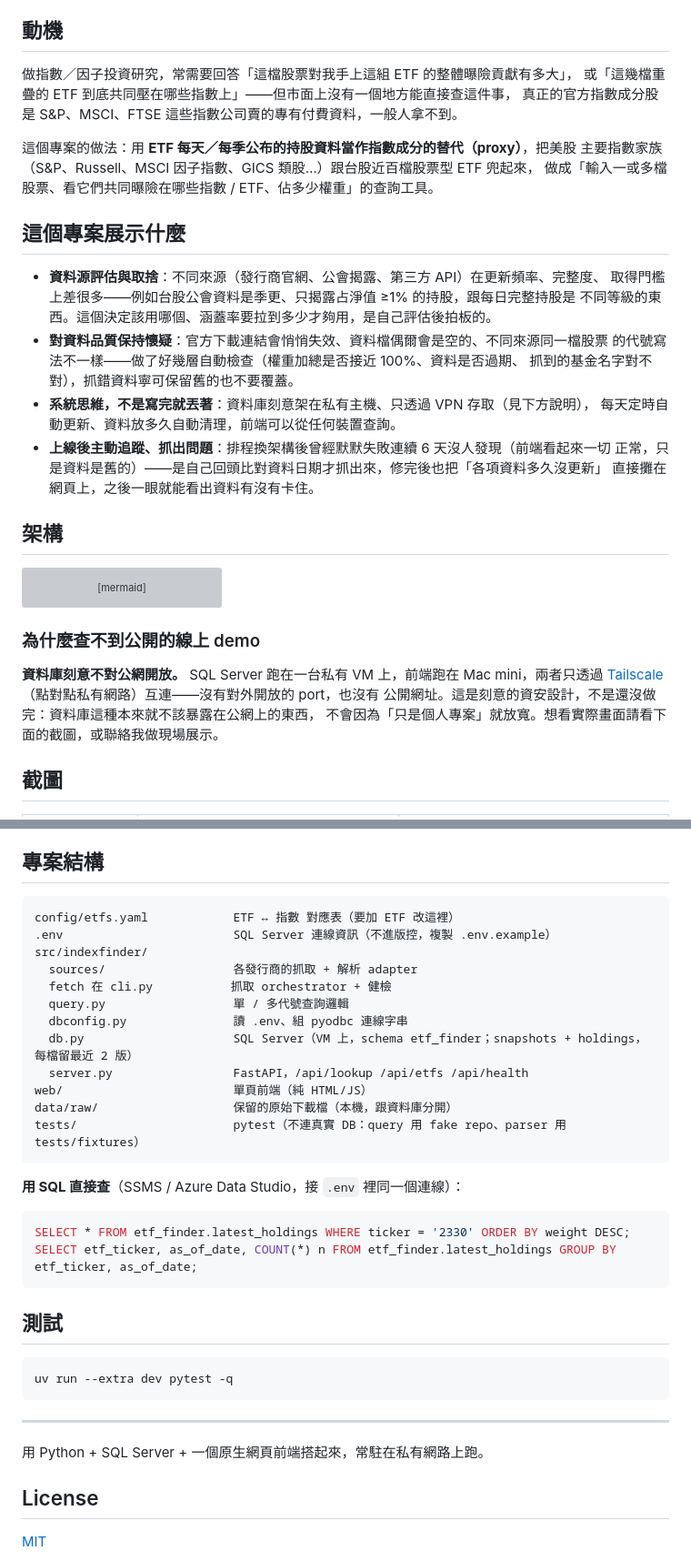
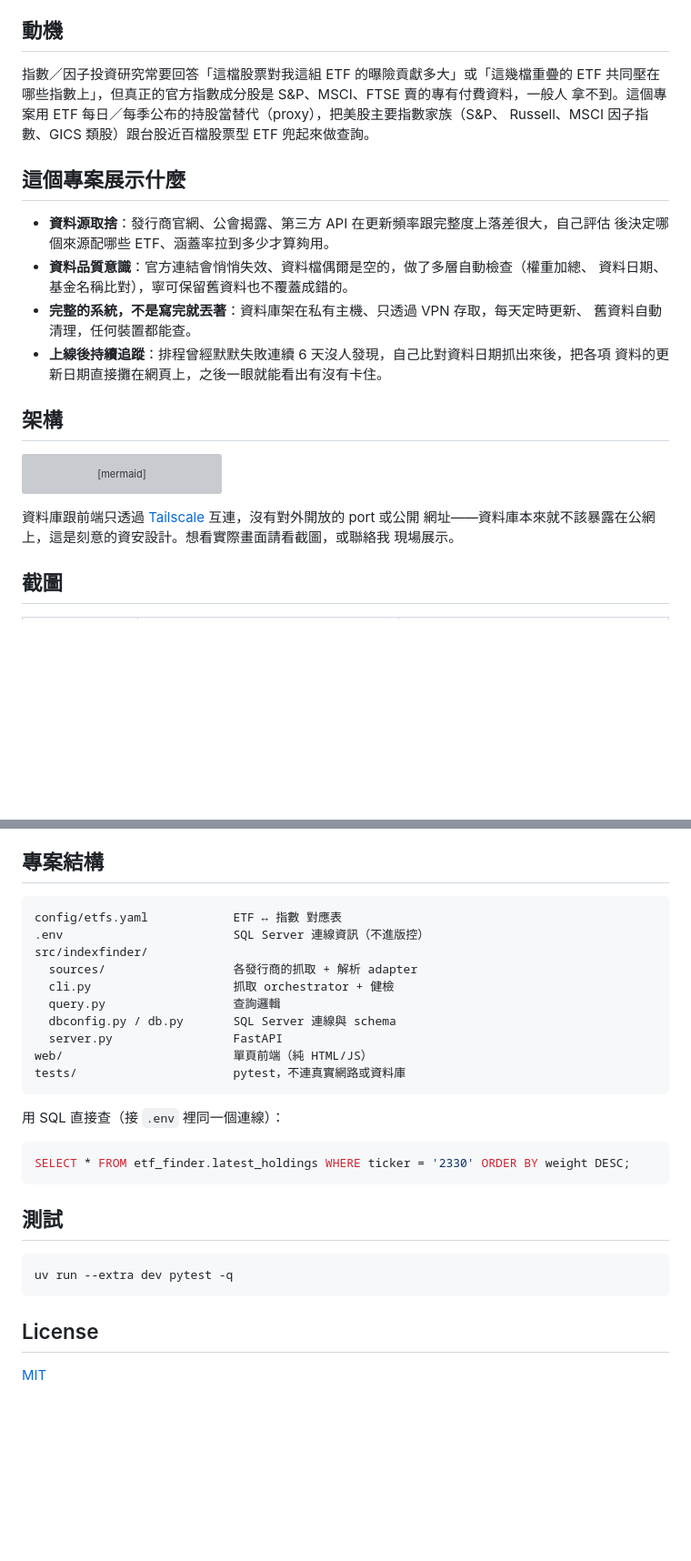
Before and after one commit to jerrylin0205/weight-of-stocks-in-index-finder, a Markdown page: README.md, 2 parts joined by grey strips. Shown at 91% size. GitHub-like rendering; blank space fills up the shorter version; grey boxes are pictures that could not be loaded.

````diff
--- a/README.md
+++ b/README.md
@@ -30,27 +29,21 @@
 
 ## 動機
 
-做指數／因子投資研究，常需要回答「這檔股票對我手上這組 ETF 的整體曝險貢獻有多大」，
-或「這幾檔重疊的 ETF 到底共同壓在哪些指數上」——但市面上沒有一個地方能直接查這件事，
-真正的官方指數成分股是 S&P、MSCI、FTSE 這些指數公司賣的專有付費資料，一般人拿不到。
-
-這個專案的做法：用 **ETF 每天／每季公布的持股資料當作指數成分的替代（proxy）**，把美股
-主要指數家族（S&P、Russell、MSCI 因子指數、GICS 類股…）跟台股近百檔股票型 ETF 兜起來，
-做成「輸入一或多檔股票、看它們共同曝險在哪些指數 / ETF、佔多少權重」的查詢工具。
+指數／因子投資研究常要回答「這檔股票對我這組 ETF 的曝險貢獻多大」或「這幾檔重疊的 ETF
+共同壓在哪些指數上」，但真正的官方指數成分股是 S&P、MSCI、FTSE 賣的專有付費資料，一般人
+拿不到。這個專案用 ETF 每日／每季公布的持股當替代（proxy），把美股主要指數家族（S&P、
+Russell、MSCI 因子指數、GICS 類股）跟台股近百檔股票型 ETF 兜起來做查詢。
 
 ## 這個專案展示什麼
 
-- **資料源評估與取捨**：不同來源（發行商官網、公會揭露、第三方 API）在更新頻率、完整度、
-  取得門檻上差很多——例如台股公會資料是季更、只揭露占淨值 ≥1% 的持股，跟每日完整持股是
-  不同等級的東西。這個決定該用哪個、涵蓋率要拉到多少才夠用，是自己評估後拍板的。
-- **對資料品質保持懷疑**：官方下載連結會悄悄失效、資料檔偶爾會是空的、不同來源同一檔股票
-  的代號寫法不一樣——做了好幾層自動檢查（權重加總是否接近 100%、資料是否過期、
-  抓到的基金名字對不對），抓錯資料寧可保留舊的也不要覆蓋。
-- **系統思維，不是寫完就丟著**：資料庫刻意架在私有主機、只透過 VPN 存取（見下方說明），
-  每天定時自動更新、資料放多久自動清理，前端可以從任何裝置查詢。
-- **上線後主動追蹤、抓出問題**：排程換架構後曾經默默失敗連續 6 天沒人發現（前端看起來一切
-  正常，只是資料是舊的）——是自己回頭比對資料日期才抓出來，修完後也把「各項資料多久沒更新」
-  直接攤在網頁上，之後一眼就能看出資料有沒有卡住。
+- **資料源取捨**：發行商官網、公會揭露、第三方 API 在更新頻率跟完整度上落差很大，自己評估
+  後決定哪個來源配哪些 ETF、涵蓋率拉到多少才算夠用。
+- **資料品質意識**：官方連結會悄悄失效、資料檔偶爾是空的，做了多層自動檢查（權重加總、
+  資料日期、基金名稱比對），寧可保留舊資料也不覆蓋成錯的。
+- **完整的系統，不是寫完就丟著**：資料庫架在私有主機、只透過 VPN 存取，每天定時更新、
+  舊資料自動清理，任何裝置都能查。
+- **上線後持續追蹤**：排程曾經默默失敗連續 6 天沒人發現，自己比對資料日期抓出來後，把各項
+  資料的更新日期直接攤在網頁上，之後一眼就能看出有沒有卡住。
 
 ## 架構
 
@@ -87,12 +80,9 @@ flowchart LR
     PHONE["手機 / 筆電"] -->|"需先連上 Tailscale"| TS
 ```
 
-### 為什麼查不到公開的線上 demo
-
-**資料庫刻意不對公網開放。** SQL Server 跑在一台私有 VM 上，前端跑在 Mac mini，兩者只透過
-[Tailscale](https://tailscale.com/)（點對點私有網路）互連——沒有對外開放的 port，也沒有
-公開網址。這是刻意的資安設計，不是還沒做完：資料庫這種本來就不該暴露在公網上的東西，
-不會因為「只是個人專案」就放寬。想看實際畫面請看下面的截圖，或聯絡我做現場展示。
+資料庫跟前端只透過 [Tailscale](https://tailscale.com/) 互連，沒有對外開放的 port 或公開
+網址——資料庫本來就不該暴露在公網上，這是刻意的資安設計。想看實際畫面請看截圖，或聯絡我
+現場展示。
 
 ## 截圖
 
@@ -249,24 +183,22 @@ bash scripts/install-schedule.sh --uninstall
 ## 專案結構
 
 ```
-config/etfs.yaml            ETF ↔ 指數 對應表（要加 ETF 改這裡）
-.env                        SQL Server 連線資訊（不進版控，複製 .env.example）
+config/etfs.yaml            ETF ↔ 指數 對應表
+.env                        SQL Server 連線資訊（不進版控）
 src/indexfinder/
   sources/                  各發行商的抓取 + 解析 adapter
-  fetch 在 cli.py           抓取 orchestrator + 健檢
-  query.py                  單 / 多代號查詢邏輯
-  dbconfig.py               讀 .env、組 pyodbc 連線字串
-  db.py                     SQL Server（VM 上，schema etf_finder；snapshots + holdings，每檔留最近 2 版）
-  server.py                 FastAPI，/api/lookup /api/etfs /api/health
+  cli.py                    抓取 orchestrator + 健檢
+  query.py                  查詢邏輯
+  dbconfig.py / db.py       SQL Server 連線與 schema
+  server.py                 FastAPI
 web/                        單頁前端（純 HTML/JS）
-data/raw/                   保留的原始下載檔（本機，跟資料庫分開）
-tests/                      pytest（不連真實 DB：query 用 fake repo、parser 用 tests/fixtures）
+tests/                      pytest，不連真實網路或資料庫
 ```
 
-**用 SQL 直接查**（SSMS / Azure Data Studio，接 `.env` 裡同一個連線）：
+用 SQL 直接查（接 `.env` 裡同一個連線）：
+
 ```sql
 SELECT * FROM etf_finder.latest_holdings WHERE ticker = '2330' ORDER BY weight DESC;
-SELECT etf_ticker, as_of_date, COUNT(*) n FROM etf_finder.latest_holdings GROUP BY etf_ticker, as_of_date;
 ```
 
 ## 測試
@@ -275,10 +207,6 @@ SELECT etf_ticker, as_of_date, COUNT(*) n FROM etf_finder.latest_holdings GROUP
 uv run --extra dev pytest -q
 ```
 
----
-
-用 Python + SQL Server + 一個原生網頁前端搭起來，常駐在私有網路上跑。
-
 ## License
 
 [MIT](LICENSE)
````
Also changed, not shown: other parts of README.md (+49 -106 lines).
